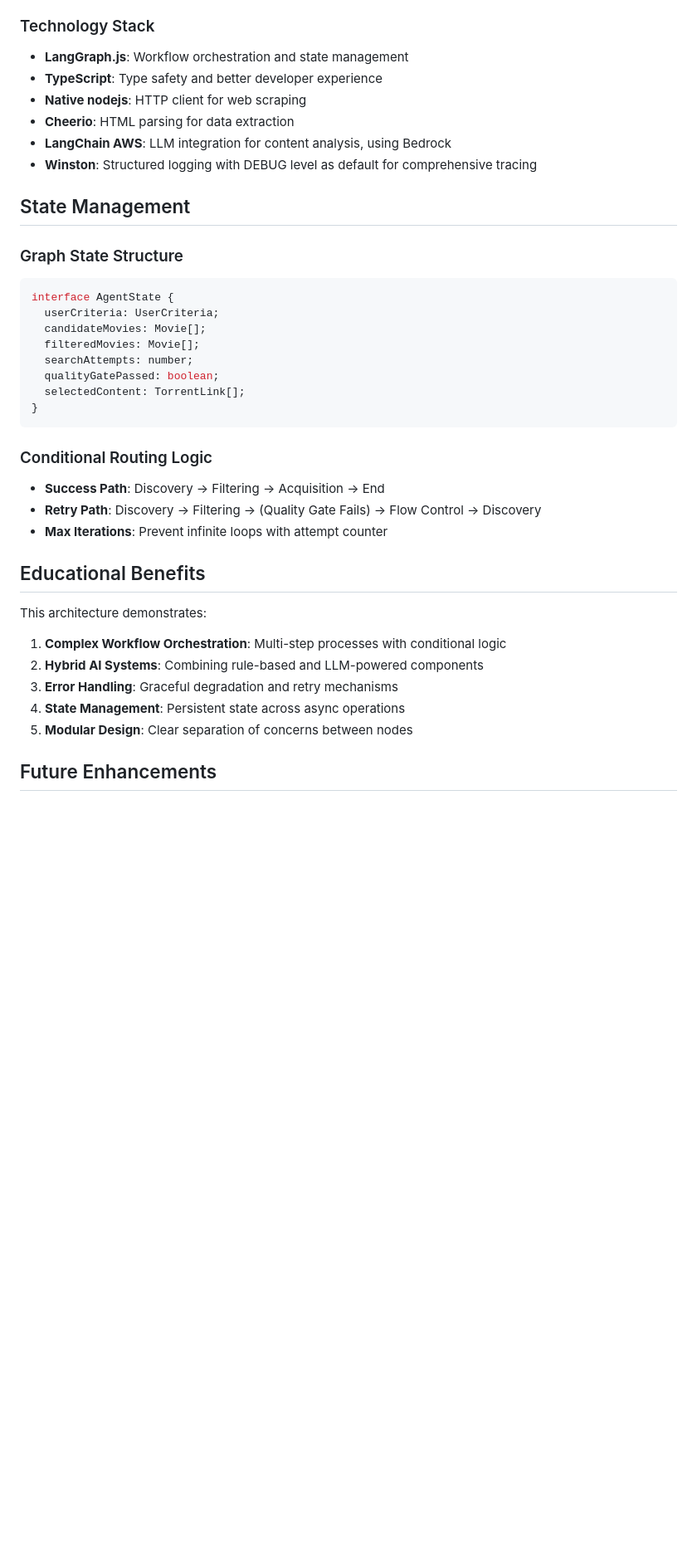
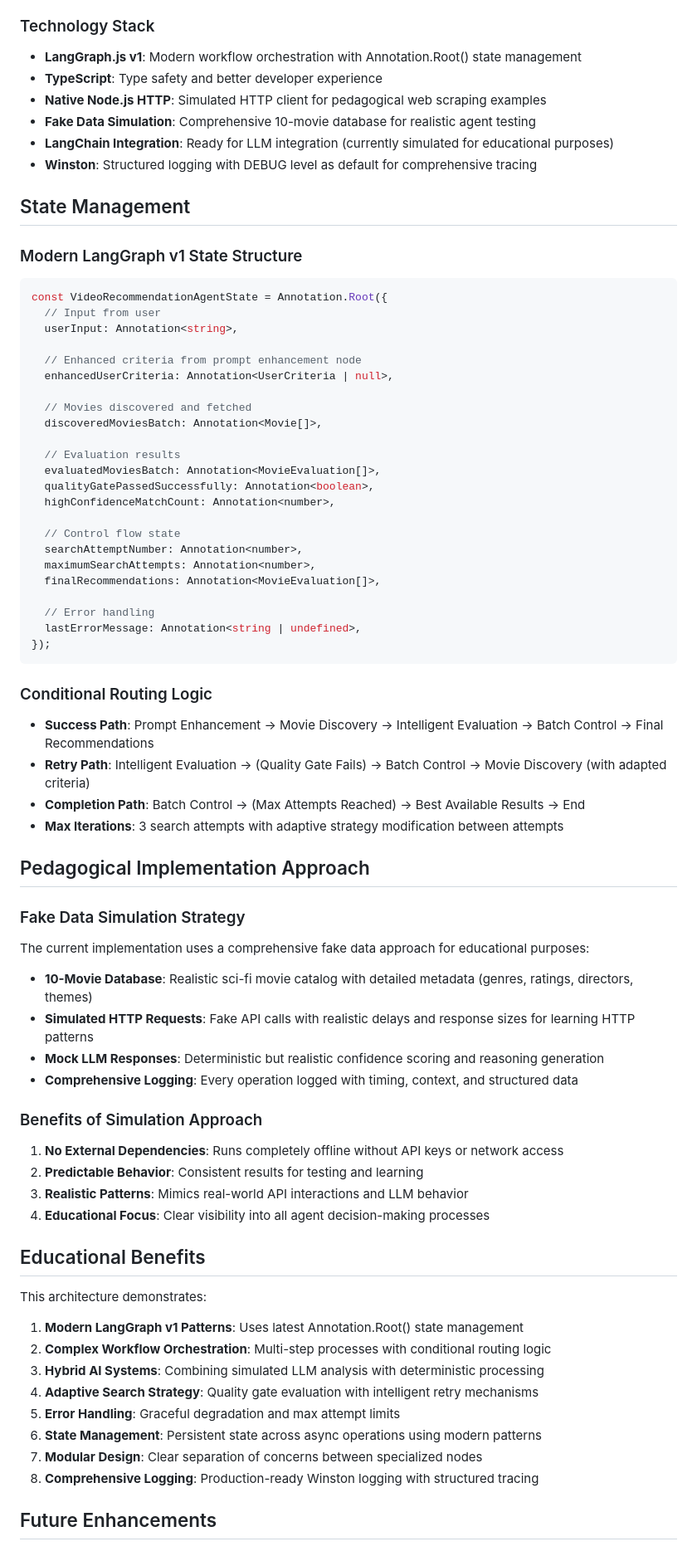
Before and after one commit to ciberado/agentic-videoclub, a Markdown page: packages/agent/DESIGN.md, the part around one of its changes. Shown at 83% size. Drawn GitHub-style; blank space fills up the shorter version.

Commit message:
docs: update DESIGN.md to reflect LangGraph v1 implementation
- Update state management section to show modern Annotation.Root() pattern
- Add pedagogical implementation approach with fake data simulation strategy
- Document LangGraph v1 modernization benefits and patterns
- Update technology stack to reflect current simulation approach
- Revise conditional routing logic to match actual 4-node implementation
- Expand educational benefits to include modern LangGraph patterns
- Add comprehensive logging details and Winston integration notes

````diff
--- a/packages/agent/DESIGN.md
+++ b/packages/agent/DESIGN.md
@@ -140,41 +142,76 @@ Enhanced Output: {
   - Combines reliability with intelligent content understanding
 
 ### Technology Stack
-- **LangGraph.js**: Workflow orchestration and state management
+- **LangGraph.js v1**: Modern workflow orchestration with Annotation.Root() state management
 - **TypeScript**: Type safety and better developer experience
-- **Native nodejs**: HTTP client for web scraping
-- **Cheerio**: HTML parsing for data extraction
-- **LangChain AWS**: LLM integration for content analysis, using Bedrock
+- **Native Node.js HTTP**: Simulated HTTP client for pedagogical web scraping examples
+- **Fake Data Simulation**: Comprehensive 10-movie database for realistic agent testing
+- **LangChain Integration**: Ready for LLM integration (currently simulated for educational purposes)
 - **Winston**: Structured logging with DEBUG level as default for comprehensive tracing
 
 ## State Management
 
-### Graph State Structure
+### Modern LangGraph v1 State Structure
 ```typescript
-interface AgentState {
-  userCriteria: UserCriteria;
-  candidateMovies: Movie[];
-  filteredMovies: Movie[];
-  searchAttempts: number;
-  qualityGatePassed: boolean;
-  selectedContent: TorrentLink[];
-}
+const VideoRecommendationAgentState = Annotation.Root({
+  // Input from user
+  userInput: Annotation<string>,
+
+  // Enhanced criteria from prompt enhancement node
+  enhancedUserCriteria: Annotation<UserCriteria | null>,
+
+  // Movies discovered and fetched
+  discoveredMoviesBatch: Annotation<Movie[]>,
+
+  // Evaluation results
+  evaluatedMoviesBatch: Annotation<MovieEvaluation[]>,
+  qualityGatePassedSuccessfully: Annotation<boolean>,
+  highConfidenceMatchCount: Annotation<number>,
+
+  // Control flow state
+  searchAttemptNumber: Annotation<number>,
+  maximumSearchAttempts: Annotation<number>,
+  finalRecommendations: Annotation<MovieEvaluation[]>,
+
+  // Error handling
+  lastErrorMessage: Annotation<string | undefined>,
+});
 ```
 
 ### Conditional Routing Logic
-- **Success Path**: Discovery → Filtering → Acquisition → End
-- **Retry Path**: Discovery → Filtering → (Quality Gate Fails) → Flow Control → Discovery
-- **Max Iterations**: Prevent infinite loops with attempt counter
+- **Success Path**: Prompt Enhancement → Movie Discovery → Intelligent Evaluation → Batch Control → Final Recommendations
+- **Retry Path**: Intelligent Evaluation → (Quality Gate Fails) → Batch Control → Movie Discovery (with adapted criteria)
+- **Completion Path**: Batch Control → (Max Attempts Reached) → Best Available Results → End
+- **Max Iterations**: 3 search attempts with adaptive strategy modification between attempts
+
+## Pedagogical Implementation Approach
+
+### Fake Data Simulation Strategy
+The current implementation uses a comprehensive fake data approach for educational purposes:
+
+- **10-Movie Database**: Realistic sci-fi movie catalog with detailed metadata (genres, ratings, directors, themes)
+- **Simulated HTTP Requests**: Fake API calls with realistic delays and response sizes for learning HTTP patterns
+- **Mock LLM Responses**: Deterministic but realistic confidence scoring and reasoning generation
+- **Comprehensive Logging**: Every operation logged with timing, context, and structured data
+
+### Benefits of Simulation Approach
+1. **No External Dependencies**: Runs completely offline without API keys or network access
+2. **Predictable Behavior**: Consistent results for testing and learning
+3. **Realistic Patterns**: Mimics real-world API interactions and LLM behavior
+4. **Educational Focus**: Clear visibility into all agent decision-making processes
 
 ## Educational Benefits
 
 This architecture demonstrates:
 
-1. **Complex Workflow Orchestration**: Multi-step processes with conditional logic
-2. **Hybrid AI Systems**: Combining rule-based and LLM-powered components
-3. **Error Handling**: Graceful degradation and retry mechanisms
-4. **State Management**: Persistent state across async operations
-5. **Modular Design**: Clear separation of concerns between nodes
+1. **Modern LangGraph v1 Patterns**: Uses latest Annotation.Root() state management
+2. **Complex Workflow Orchestration**: Multi-step processes with conditional routing logic
+3. **Hybrid AI Systems**: Combining simulated LLM analysis with deterministic processing
+4. **Adaptive Search Strategy**: Quality gate evaluation with intelligent retry mechanisms
+5. **Error Handling**: Graceful degradation and max attempt limits
+6. **State Management**: Persistent state across async operations using modern patterns
+7. **Modular Design**: Clear separation of concerns between specialized nodes
+8. **Comprehensive Logging**: Production-ready Winston logging with structured tracing
 
 ## Future Enhancements
 
````
Also changed, not shown: other parts of packages/agent/DESIGN.md (+22 -10 lines).
